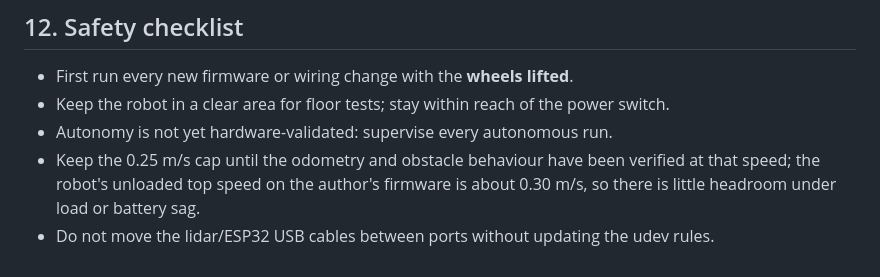
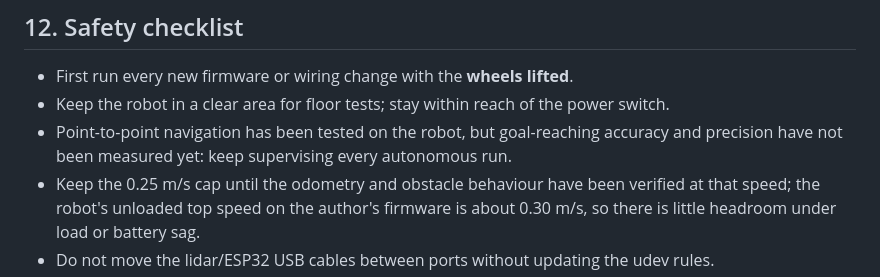
Before and after one commit to NOAA-dev/roomba, a Markdown page: SETUP_AND_CALIBRATION.md, the part around the change. GitHub-like rendering.

```diff
--- a/SETUP_AND_CALIBRATION.md
+++ b/SETUP_AND_CALIBRATION.md
@@ -399,6 +399,6 @@ These cover configuration consistency and relay/IMU logic only. They do not test
 
 - First run every new firmware or wiring change with the **wheels lifted**.
 - Keep the robot in a clear area for floor tests; stay within reach of the power switch.
-- Autonomy is not yet hardware-validated: supervise every autonomous run.
+- Point-to-point navigation has been tested on the robot, but goal-reaching accuracy and precision have not been measured yet: keep supervising every autonomous run.
 - Keep the 0.25 m/s cap until the odometry and obstacle behaviour have been verified at that speed; the robot's unloaded top speed on the author's firmware is about 0.30 m/s, so there is little headroom under load or battery sag.
 - Do not move the lidar/ESP32 USB cables between ports without updating the udev rules.
```
Also changed, not shown: README.md (+16 -6 lines), docs/images/live-mapping.jpg (added), docs/images/obstacle-aware-maneuver.jpg (added), docs/images/room-to-room-navigation.jpg (added), 1 other file.
